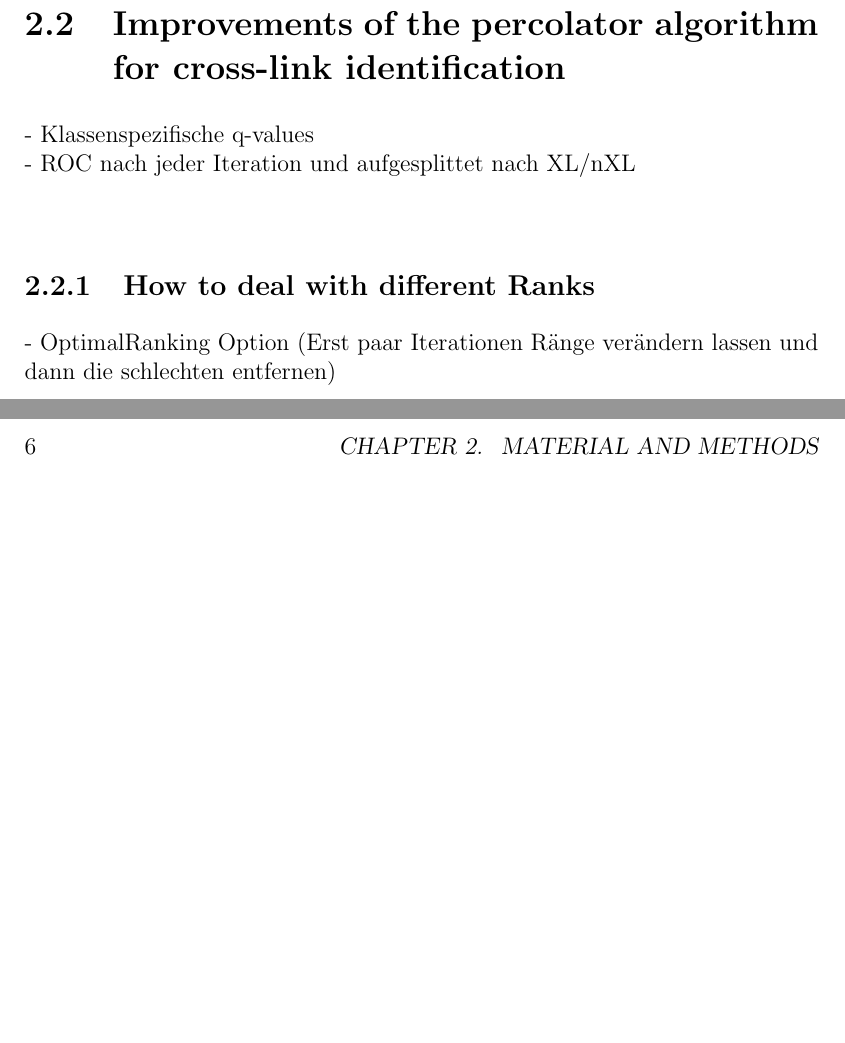
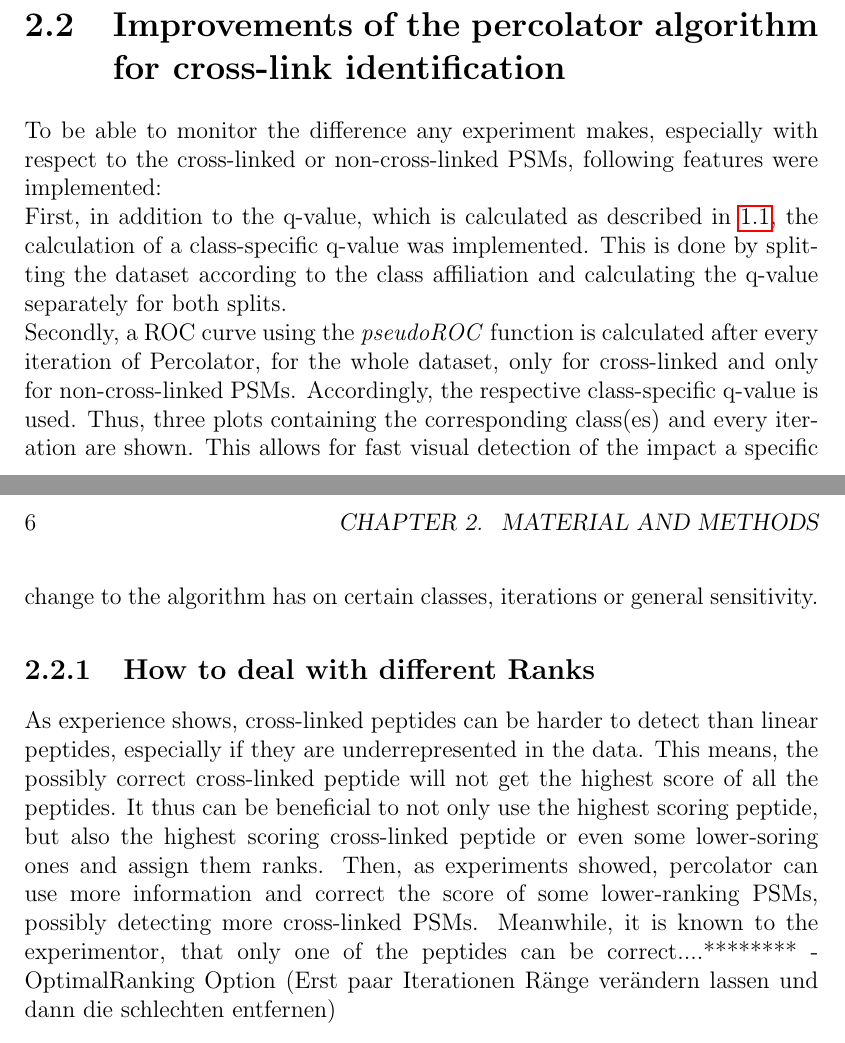
Before and after one commit to emilpaulitz/Bachelor-Thesis, a LaTeX thesis (doc/text/complete/thesis.tex, which reads doc/text/complete/material_methods.tex): two parts of pages 17 and 18 of 25, joined at a grey line, cut so that both start at the same text, the shorter picture padded with empty space. Compiled offline with pdfLaTeX.

Commit message:
continuted writing

```diff
--- a/doc/text/complete/material_methods.tex
+++ b/doc/text/complete/material_methods.tex
@@ -15,9 +15,11 @@
 - Wichtige Hilfsfunktionen (pseudoROC zB)
 
 \section{Improvements of the percolator algorithm for cross-link identification}
-- Klassenspezifische q-values\\
-- ROC nach jeder Iteration und aufgesplittet nach XL/nXL\\
+To be able to monitor the difference any experiment makes, especially with respect to the cross-linked or non-cross-linked PSMs, following features were implemented:\\
+First, in addition to the q-value, which is calculated as described in~\ref{background}, the calculation of a class-specific q-value was implemented. This is done by splitting the dataset according to the class affiliation and calculating the q-value separately for both splits.\\
+Secondly, a ROC curve using the \emph{pseudoROC} function is calculated after every iteration of Percolator, for the whole dataset, only for cross-linked and only for non-cross-linked PSMs. Accordingly, the respective class-specific q-value is used. Thus, three plots containing the corresponding class(es) and every iteration are shown. This allows for fast visual detection of the impact a specific change to the algorithm has on certain classes, iterations or general sensitivity.
 \subsection{How to deal with different Ranks}
+As experience shows, cross-linked peptides can be harder to detect than linear peptides, especially if they are underrepresented in the data. This means, the possibly correct cross-linked peptide will not get the highest score of all the peptides. It thus can be beneficial to not only use the highest scoring peptide, but also the highest scoring cross-linked peptide or even some lower-soring ones and assign them ranks. Then, as experiments showed, percolator can use more information and correct the score of some lower-ranking PSMs, possibly detecting more cross-linked PSMs. Meanwhile, it is known to the experimentor, that only one of the peptides can be correct....********
 - OptimalRanking Option (Erst paar Iterationen Ränge verändern lassen und dann die schlechten entfernen)\\
 \subsection{Characteristics of cross-linking PSM datasets}
 - Verhältnis Targets:Decoys und XL:non-XL in inneren und äußeren splits gleich lassen und MinMaxMedian Auswertungen mithilfe von google colab cloud computing\\
```
Also changed, not shown: doc/text/complete/discussion_outlook.tex (+3 -2 lines), doc/text/complete/introduction_background.tex (+1 -0 lines), doc/text/complete/thesis.tex (+1 -0 lines), doc/text/complete/thesis.pdf, 4 other files.
